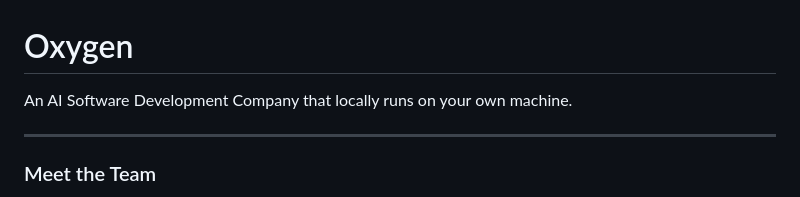
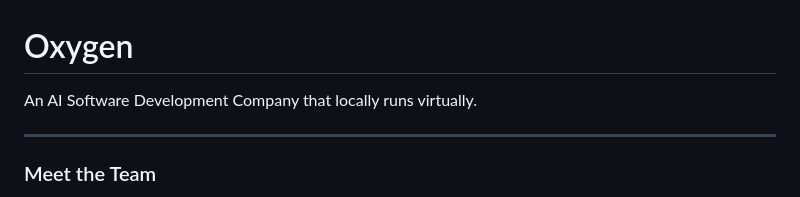
Before and after one commit to avarshvir/oxygen, a Markdown page: README.md, the part around the change. Rendered like a GitHub page.

```diff
--- a/README.md
+++ b/README.md
@@ -1,5 +1,5 @@
 # Oxygen
-An AI Software Development Company that locally runs on your own machine.
+An AI Software Development Company that locally runs virtually.
 
 ---
 
```
